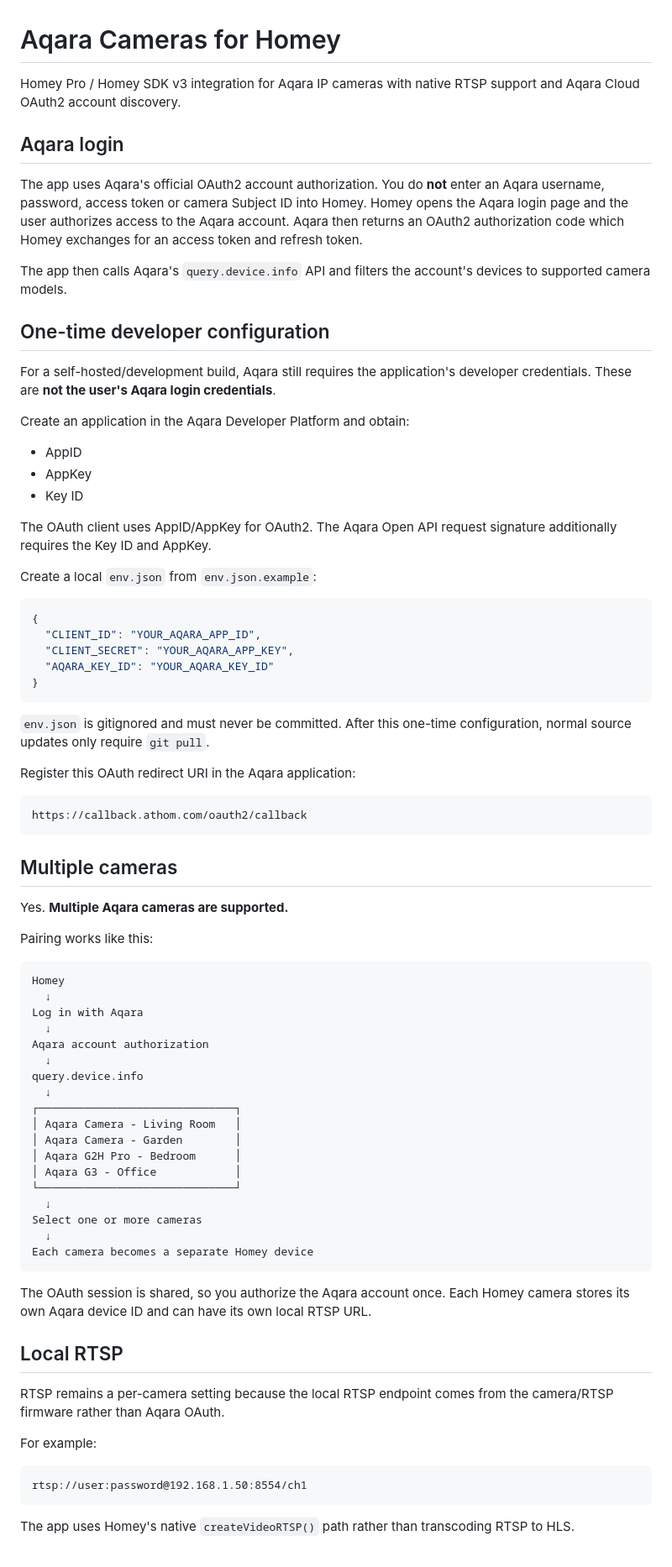
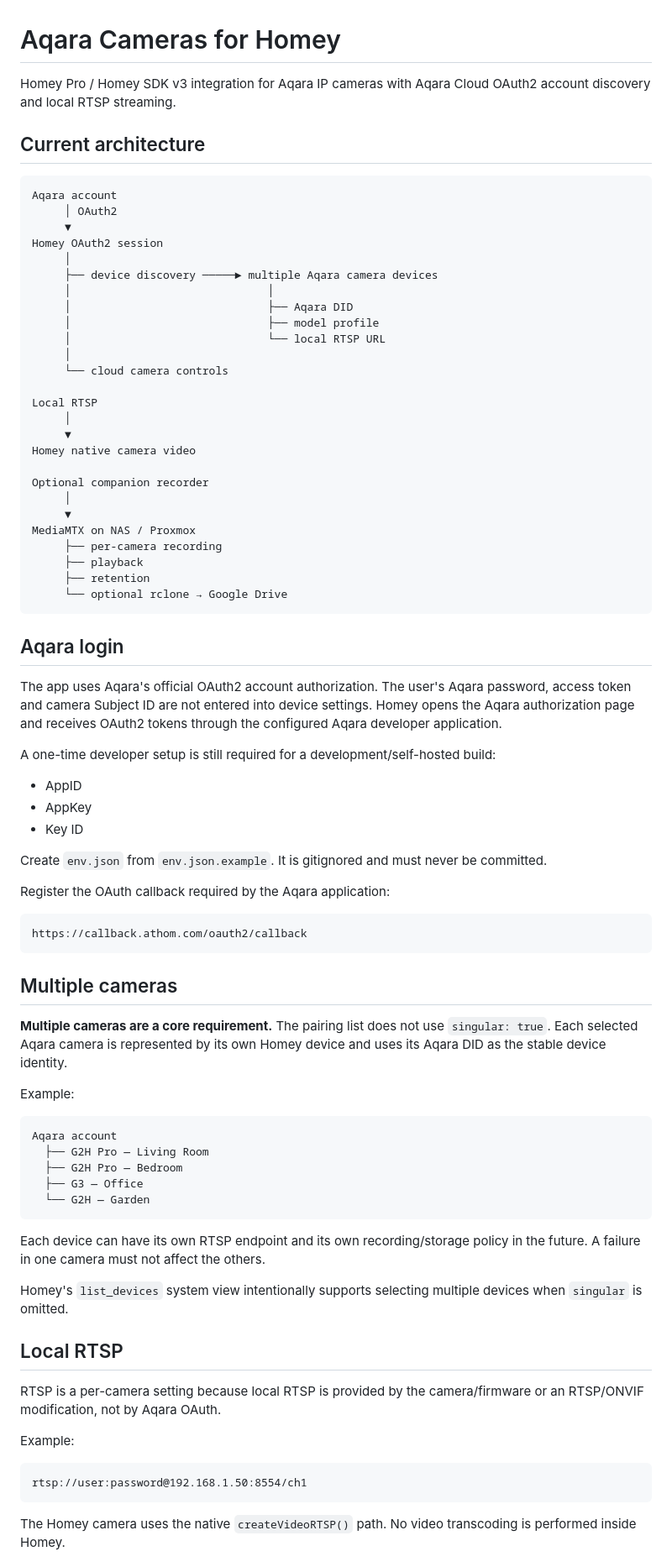
Before and after one commit to kevke1990/homey-aqara-g2h, a Markdown page: README.md, the part around one of its changes. Shown at 84% size. Rendered like a GitHub page.

Commit message:
docs: update README with multi-camera and recorder architecture

````diff
--- a/README.md
+++ b/README.md
@@ -1,38 +1,51 @@
 # Aqara Cameras for Homey
 
-Homey Pro / Homey SDK v3 integration for Aqara IP cameras with native RTSP support and Aqara Cloud OAuth2 account discovery.
+Homey Pro / Homey SDK v3 integration for Aqara IP cameras with Aqara Cloud OAuth2 account discovery and local RTSP streaming.
+
+## Current architecture
+
+```text
+Aqara account
+     │ OAuth2
+     ▼
+Homey OAuth2 session
+     │
+     ├── device discovery ─────► multiple Aqara camera devices
+     │                              │
+     │                              ├── Aqara DID
+     │                              ├── model profile
+     │                              └── local RTSP URL
+     │
+     └── cloud camera controls
+
+Local RTSP
+     │
+     ▼
+Homey native camera video
+
+Optional companion recorder
+     │
+     ▼
+MediaMTX on NAS / Proxmox
+     ├── per-camera recording
+     ├── playback
+     ├── retention
+     └── optional rclone → Google Drive
+```
 
 ## Aqara login
 
-The app uses Aqara's official OAuth2 account authorization. You do **not** enter an Aqara username, password, access token or camera Subject ID into Homey. Homey opens the Aqara login page and the user authorizes access to the Aqara account. Aqara then returns an OAuth2 authorization code which Homey exchanges for an access token and refresh token.
+The app uses Aqara's official OAuth2 account authorization. The user's Aqara password, access token and camera Subject ID are not entered into device settings. Homey opens the Aqara authorization page and receives OAuth2 tokens through the configured Aqara developer application.
 
-The app then calls Aqara's `query.device.info` API and filters the account's devices to supported camera models.
-
-## One-time developer configuration
-
-For a self-hosted/development build, Aqara still requires the application's developer credentials. These are **not the user's Aqara login credentials**.
-
-Create an application in the Aqara Developer Platform and obtain:
+A one-time developer setup is still required for a development/self-hosted build:
 
 - AppID
 - AppKey
 - Key ID
 
-The OAuth client uses AppID/AppKey for OAuth2. The Aqara Open API request signature additionally requires the Key ID and AppKey.
+Create `env.json` from `env.json.example`. It is gitignored and must never be committed.
 
-Create a local `env.json` from `env.json.example`:
-
-```json
-{
-  "CLIENT_ID": "YOUR_AQARA_APP_ID",
-  "CLIENT_SECRET": "YOUR_AQARA_APP_KEY",
-  "AQARA_KEY_ID": "YOUR_AQARA_KEY_ID"
-}
-```
-
-`env.json` is gitignored and must never be committed. After this one-time configuration, normal source updates only require `git pull`.
-
-Register this OAuth redirect URI in the Aqara application:
+Register the OAuth callback required by the Aqara application:
 
 ```text
 https://callback.athom.com/oauth2/callback
@@ -40,42 +53,31 @@ https://callback.athom.com/oauth2/callback
 
 ## Multiple cameras
 
-Yes. **Multiple Aqara cameras are supported.**
+**Multiple cameras are a core requirement.** The pairing list does not use `singular: true`. Each selected Aqara camera is represented by its own Homey device and uses its Aqara DID as the stable device identity.
 
-Pairing works like this:
+Example:
 
 ```text
-Homey
-  ↓
-Log in with Aqara
-  ↓
-Aqara account authorization
-  ↓
-query.device.info
-  ↓
-┌──────────────────────────────┐
-│ Aqara Camera - Living Room   │
-│ Aqara Camera - Garden        │
-│ Aqara G2H Pro - Bedroom      │
-│ Aqara G3 - Office            │
-└──────────────────────────────┘
-  ↓
-Select one or more cameras
-  ↓
-Each camera becomes a separate Homey device
+Aqara account
+  ├── G2H Pro — Living Room
+  ├── G2H Pro — Bedroom
+  ├── G3 — Office
+  └── G2H — Garden
 ```
 
-The OAuth session is shared, so you authorize the Aqara account once. Each Homey camera stores its own Aqara device ID and can have its own local RTSP URL.
+Each device can have its own RTSP endpoint and its own recording/storage policy in the future. A failure in one camera must not affect the others.
+
+Homey's `list_devices` system view intentionally supports selecting multiple devices when `singular` is omitted.
 
 ## Local RTSP
 
-RTSP remains a per-camera setting because the local RTSP endpoint comes from the camera/RTSP firmware rather than Aqara OAuth.
+RTSP is a per-camera setting because local RTSP is provided by the camera/firmware or an RTSP/ONVIF modification, not by Aqara OAuth.
 
-For example:
+Example:
 
 ```text
 rtsp://user:password@192.168.1.50:8554/ch1
 ```
 
-The app uses Homey's native `createVideoRTSP()` path rather than transcoding RTSP to HLS.
+The Homey camera uses the native `createVideoRTSP()` path. No video transcoding is performed inside Homey.
 
````
Also changed, not shown: other parts of README.md (+34 -37 lines).
